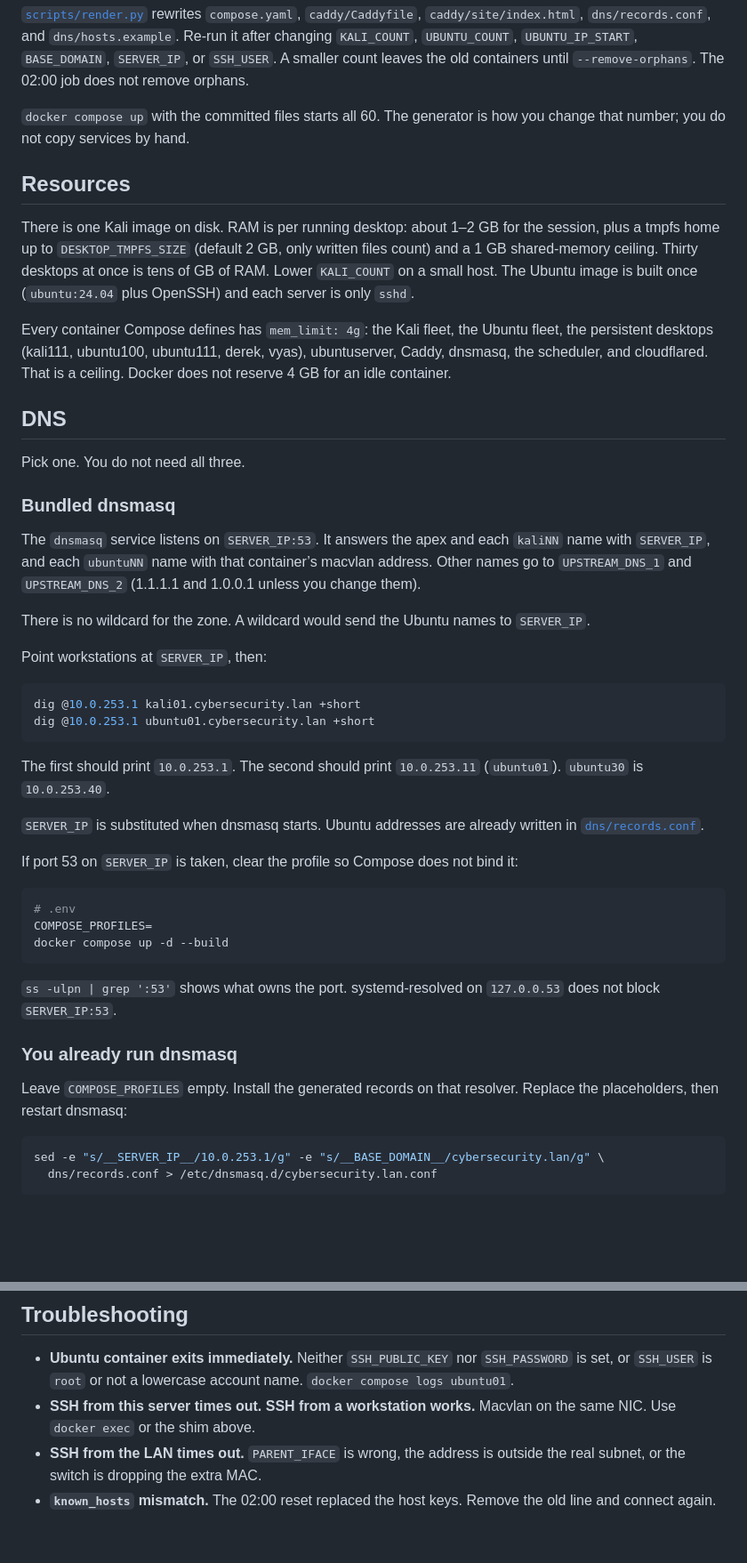
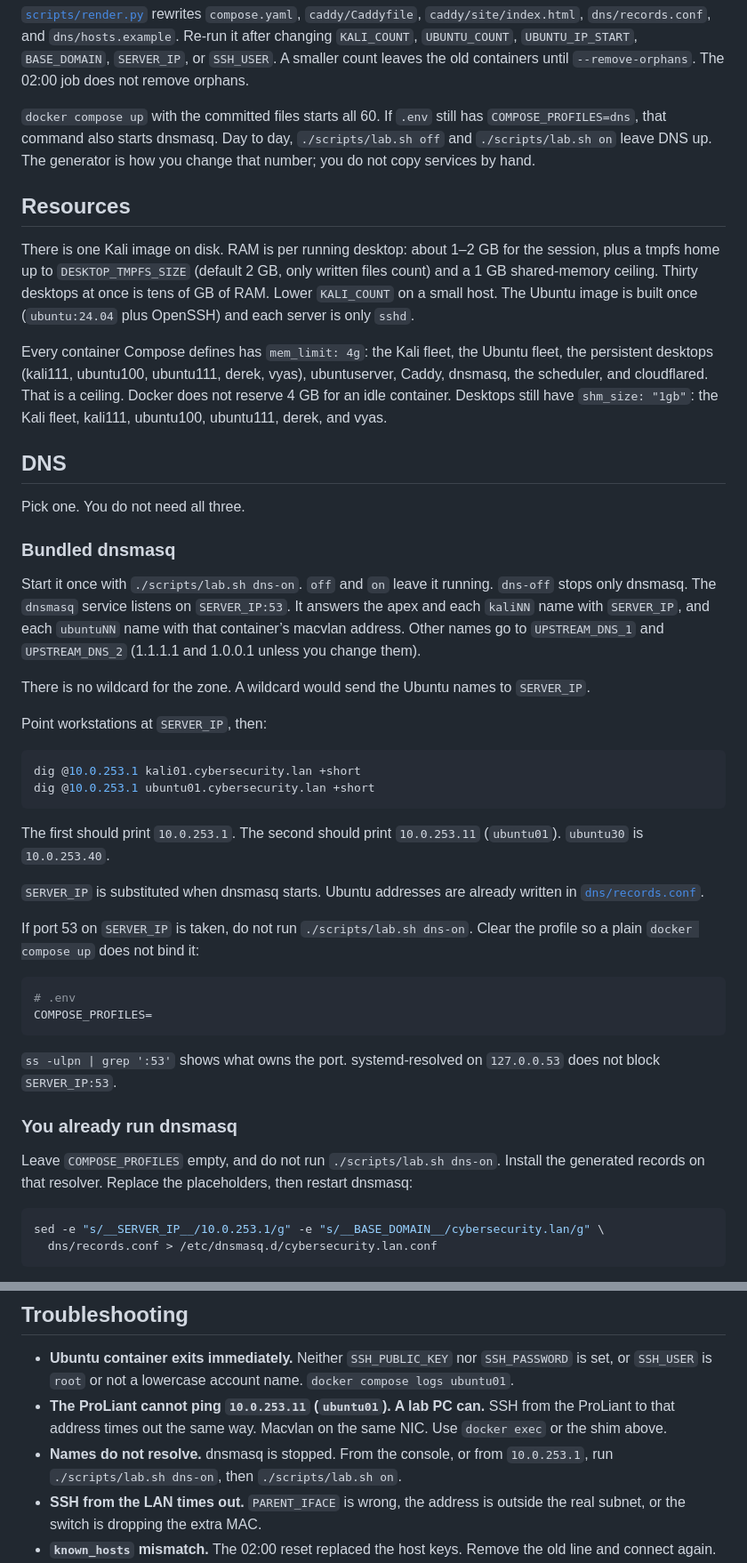
Before and after one commit to GalaticMatters/linux-os-provisioning, a Markdown page: README.md, 2 parts joined by grey strips. Shown at 89% size. GitHub-like rendering; blank space fills up the shorter version.

````diff
--- a/README.md
+++ b/README.md
@@ -163,13 +170,13 @@ docker compose up -d --build --remove-orphans
 
 [`scripts/render.py`](scripts/render.py) rewrites `compose.yaml`, `caddy/Caddyfile`, `caddy/site/index.html`, `dns/records.conf`, and `dns/hosts.example`. Re-run it after changing `KALI_COUNT`, `UBUNTU_COUNT`, `UBUNTU_IP_START`, `BASE_DOMAIN`, `SERVER_IP`, or `SSH_USER`. A smaller count leaves the old containers until `--remove-orphans`. The 02:00 job does not remove orphans.
 
-`docker compose up` with the committed files starts all 60. The generator is how you change that number; you do not copy services by hand.
+`docker compose up` with the committed files starts all 60. If `.env` still has `COMPOSE_PROFILES=dns`, that command also starts dnsmasq. Day to day, `./scripts/lab.sh off` and `./scripts/lab.sh on` leave DNS up. The generator is how you change that number; you do not copy services by hand.
 
 ## Resources
 
 There is one Kali image on disk. RAM is per running desktop: about 1–2 GB for the session, plus a tmpfs home up to `DESKTOP_TMPFS_SIZE` (default 2 GB, only written files count) and a 1 GB shared-memory ceiling. Thirty desktops at once is tens of GB of RAM. Lower `KALI_COUNT` on a small host. The Ubuntu image is built once (`ubuntu:24.04` plus OpenSSH) and each server is only `sshd`.
 
-Every container Compose defines has `mem_limit: 4g`: the Kali fleet, the Ubuntu fleet, the persistent desktops (kali111, ubuntu100, ubuntu111, derek, vyas), ubuntuserver, Caddy, dnsmasq, the scheduler, and cloudflared. That is a ceiling. Docker does not reserve 4 GB for an idle container.
+Every container Compose defines has `mem_limit: 4g`: the Kali fleet, the Ubuntu fleet, the persistent desktops (kali111, ubuntu100, ubuntu111, derek, vyas), ubuntuserver, Caddy, dnsmasq, the scheduler, and cloudflared. That is a ceiling. Docker does not reserve 4 GB for an idle container. Desktops still have `shm_size: "1gb"`: the Kali fleet, kali111, ubuntu100, ubuntu111, derek, and vyas.
 
 ## DNS
 
@@ -177,7 +184,7 @@ Pick one. You do not need all three.
 
 ### Bundled dnsmasq
 
-The `dnsmasq` service listens on `SERVER_IP:53`. It answers the apex and each `kaliNN` name with `SERVER_IP`, and each `ubuntuNN` name with that container’s macvlan address. Other names go to `UPSTREAM_DNS_1` and `UPSTREAM_DNS_2` (1.1.1.1 and 1.0.0.1 unless you change them).
+Start it once with `./scripts/lab.sh dns-on`. `off` and `on` leave it running. `dns-off` stops only dnsmasq. The `dnsmasq` service listens on `SERVER_IP:53`. It answers the apex and each `kaliNN` name with `SERVER_IP`, and each `ubuntuNN` name with that container’s macvlan address. Other names go to `UPSTREAM_DNS_1` and `UPSTREAM_DNS_2` (1.1.1.1 and 1.0.0.1 unless you change them).
 
 There is no wildcard for the zone. A wildcard would send the Ubuntu names to `SERVER_IP`.
 
@@ -192,19 +199,18 @@ The first should print `10.0.253.1`. The second should print `10.0.253.11` (`ubu
 
 `SERVER_IP` is substituted when dnsmasq starts. Ubuntu addresses are already written in [`dns/records.conf`](dns/records.conf).
 
-If port 53 on `SERVER_IP` is taken, clear the profile so Compose does not bind it:
+If port 53 on `SERVER_IP` is taken, do not run `./scripts/lab.sh dns-on`. Clear the profile so a plain `docker compose up` does not bind it:
 
 ```sh
 # .env
 COMPOSE_PROFILES=
-docker compose up -d --build
 ```
 
 `ss -ulpn | grep ':53'` shows what owns the port. systemd-resolved on `127.0.0.53` does not block `SERVER_IP:53`.
 
 ### You already run dnsmasq
 
-Leave `COMPOSE_PROFILES` empty. Install the generated records on that resolver. Replace the placeholders, then restart dnsmasq:
+Leave `COMPOSE_PROFILES` empty, and do not run `./scripts/lab.sh dns-on`. Install the generated records on that resolver. Replace the placeholders, then restart dnsmasq:
 
 ```sh
 sed -e "s/__SERVER_IP__/10.0.253.1/g" -e "s/__BASE_DOMAIN__/cybersecurity.lan/g" \
@@ -299,7 +306,8 @@ Other pinned pieces: Caddy `2.11.7-alpine`, scheduler base `docker:28.5.2-cli`,
 ## Troubleshooting
 
 - **Ubuntu container exits immediately.** Neither `SSH_PUBLIC_KEY` nor `SSH_PASSWORD` is set, or `SSH_USER` is `root` or not a lowercase account name. `docker compose logs ubuntu01`.
-- **SSH from this server times out. SSH from a workstation works.** Macvlan on the same NIC. Use `docker exec` or the shim above.
+- **The ProLiant cannot ping `10.0.253.11` (`ubuntu01`). A lab PC can.** SSH from the ProLiant to that address times out the same way. Macvlan on the same NIC. Use `docker exec` or the shim above.
+- **Names do not resolve.** dnsmasq is stopped. From the console, or from `10.0.253.1`, run `./scripts/lab.sh dns-on`, then `./scripts/lab.sh on`.
 - **SSH from the LAN times out.** `PARENT_IFACE` is wrong, the address is outside the real subnet, or the switch is dropping the extra MAC.
 - **`known_hosts` mismatch.** The 02:00 reset replaced the host keys. Remove the old line and connect again.
 - **Certificate warning.** The CA is not installed on that workstation, or the data volume was recreated. Export it again.
````
Also changed, not shown: other parts of README.md (+13 -5 lines).
